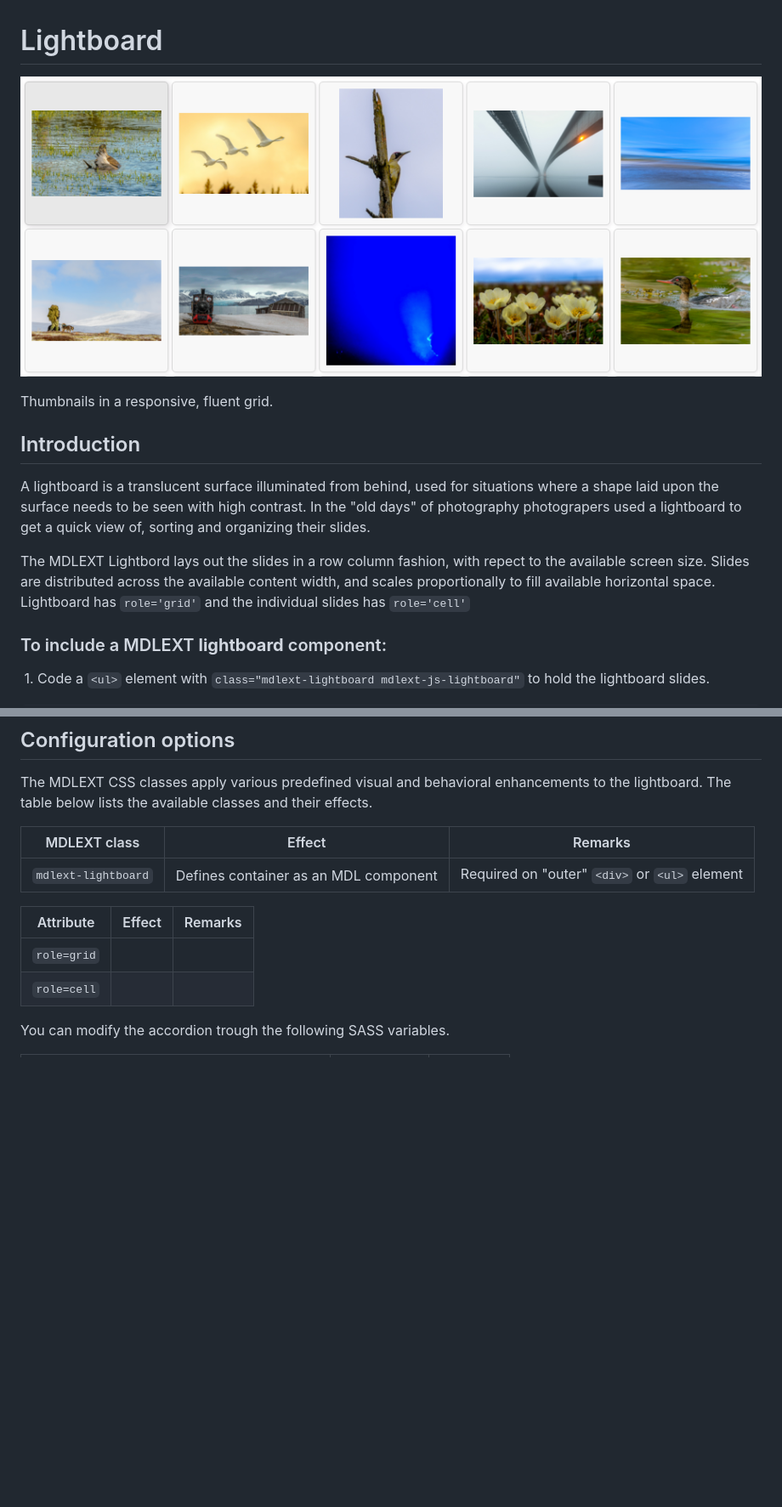
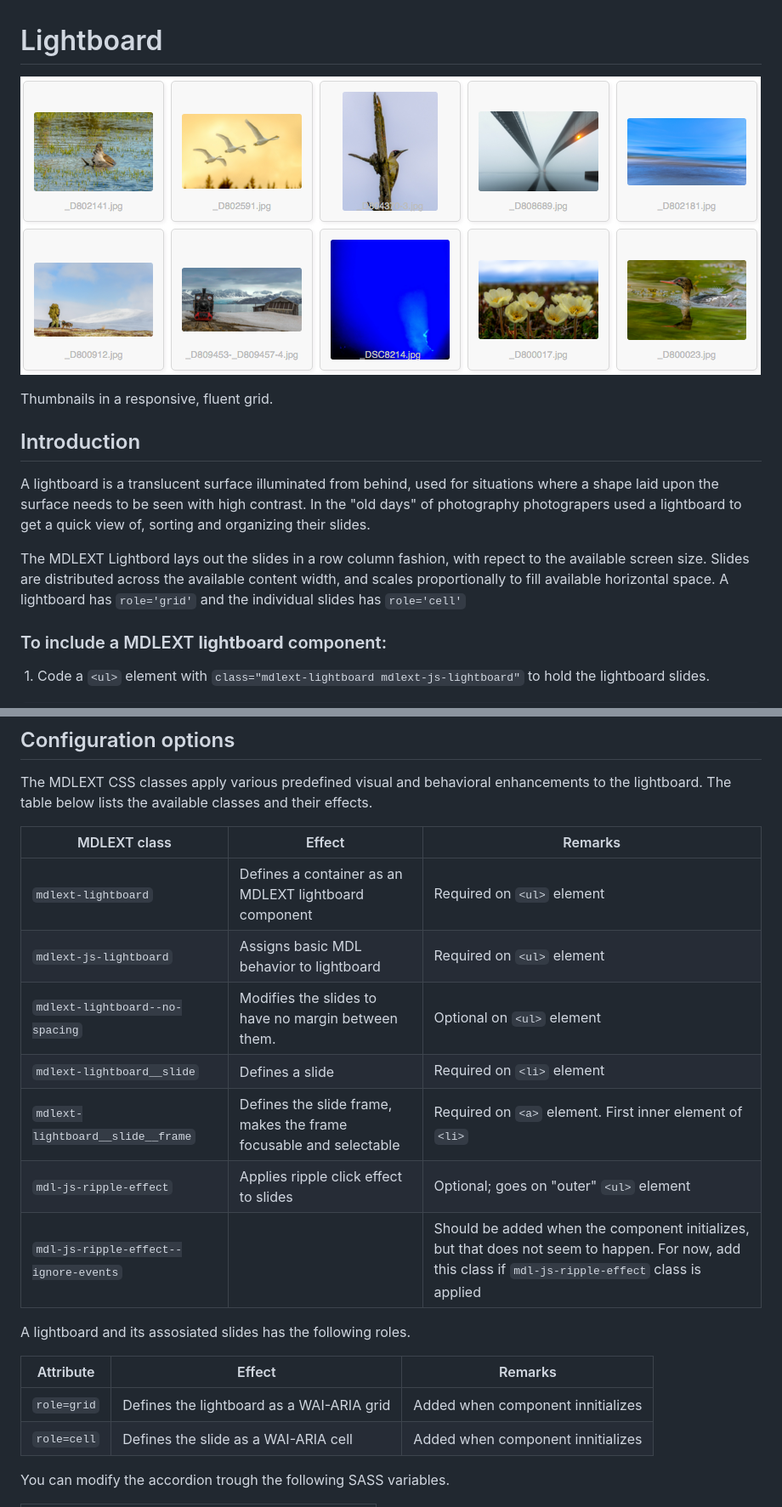
Before and after one commit to dinkzilla/mdl-ext, a Markdown page: src/lightboard/readme.md, 2 parts joined by grey strips. Shown: that part at 85% size. GitHub-like rendering; pictures changed too: etc/lightboard.png; blank space fills up the shorter version.

Commit message:
feat(lightboard): Initial release of mdlext-lightboard component
closes #9

```diff
--- a/src/lightboard/readme.md
+++ b/src/lightboard/readme.md
@@ -11,7 +11,7 @@ of photography photograpers used a lightboard to get a quick view of, sorting an
 
 The MDLEXT Lightbord lays out the slides in a row column fashion, with repect to the available screen size. Slides
 are distributed across the available content width, and scales proportionally to fill available horizontal space.
-Lightboard has `role='grid'` and the individual slides has `role='cell'`
+A lightboard has `role='grid'` and the individual slides has `role='cell'`
 
 ### To include a MDLEXT **lightboard** component:
 &nbsp;1. Code a `<ul>` element with `class="mdlext-lightboard mdlext-js-lightboard"` to hold the lightboard slides.
@@ -104,13 +169,21 @@ The table below lists the available classes and their effects.
 
 | MDLEXT class | Effect | Remarks |
 |-----------|--------|---------|
-| `mdlext-lightboard` | Defines container as an MDL component | Required on "outer" `<div>` or `<ul>` element |
+| `mdlext-lightboard` | Defines a container as an MDLEXT lightboard component | Required on `<ul>` element |
+| `mdlext-js-lightboard` | Assigns basic MDL behavior to lightboard | Required on `<ul>` element |
+| `mdlext-lightboard--no-spacing` | Modifies the slides to have no margin between them. | Optional on `<ul>` element |
+| `mdlext-lightboard__slide` | Defines a slide | Required on `<li>` element |
+| `mdlext-lightboard__slide__frame` | Defines the slide frame, makes the frame focusable and selectable | Required on `<a>` element. First inner element of `<li>`  |
+| `mdl-js-ripple-effect` | Applies ripple click effect to slides | Optional; goes on "outer" `<ul>` element |
+| `mdl-js-ripple-effect--ignore-events` |  | Should be added when the component initializes, but that does not seem to happen. For now, add this class if `mdl-js-ripple-effect` class is applied |
 
+
+A lightboard and its assosiated slides has the following roles.
 
 | Attribute | Effect | Remarks |
 |-----------|--------|---------|
-| `role=grid` |  |  |
-| `role=cell` |  |  |
+| `role=grid` | Defines the lightboard as a WAI-ARIA grid | Added when component innitializes |
+| `role=cell` | Defines the slide as a WAI-ARIA cell | Added when component innitializes |
 
 
 You can modify the accordion trough the following SASS variables.
```
Also changed, not shown: other parts of src/lightboard/readme.md (+106 -6 lines), README.md (+2 -1 lines), src/accordion/readme.md (+1 -1 lines), 13 other files.
